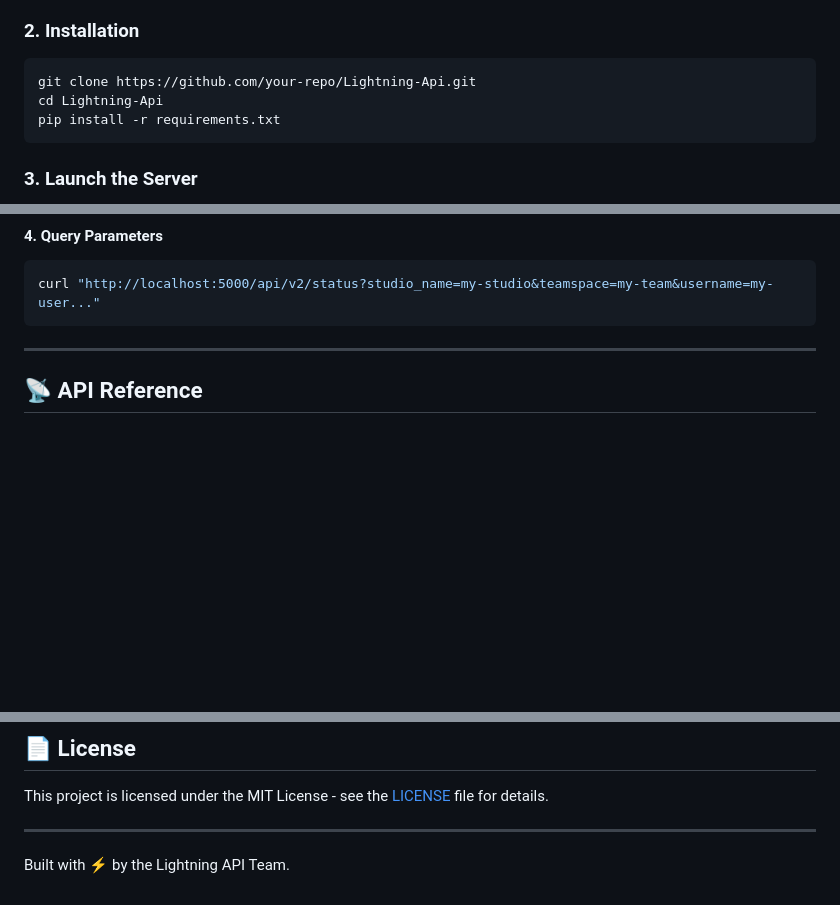
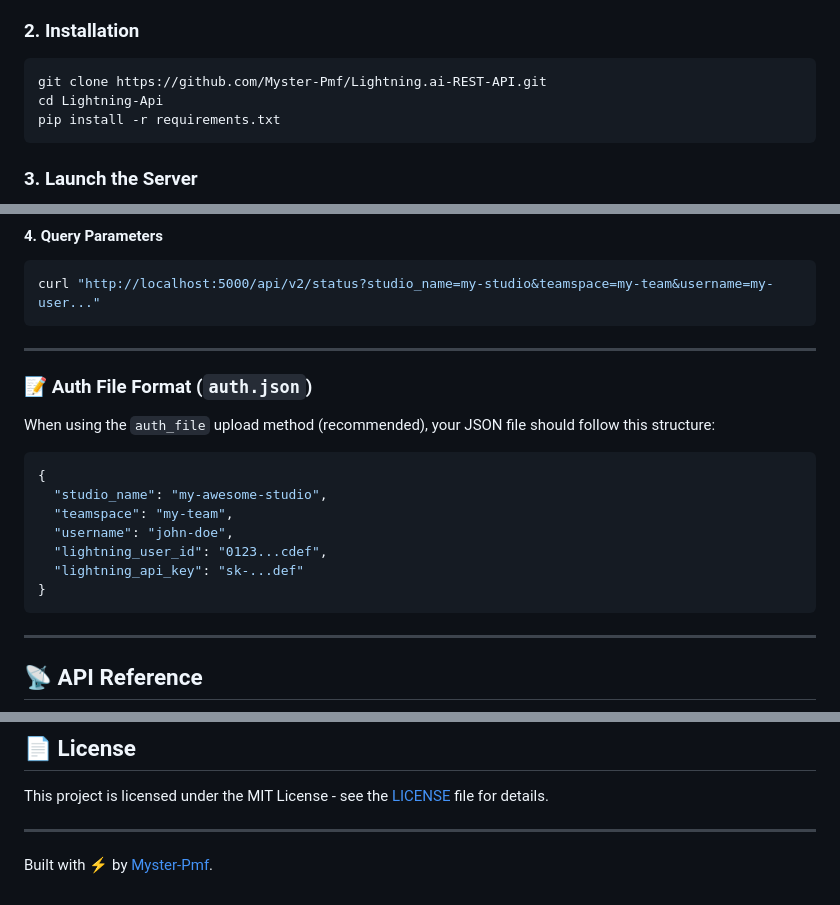
Before and after one commit to Myster-Pmf/Lightning.ai-REST-API, a Markdown page: README.md, 3 parts joined by grey strips. GitHub-like rendering; blank space fills up the shorter version.

````diff
--- a/README.md
+++ b/README.md
@@ -50,7 +50,7 @@ While the official Lightning AI SDK is powerful, its documentation is often spar
 
 ### 2. Installation
 ```bash
-git clone https://github.com/your-repo/Lightning-Api.git
+git clone https://github.com/Myster-Pmf/Lightning.ai-REST-API.git
 cd Lightning-Api
 pip install -r requirements.txt
 ```
@@ -133,6 +133,22 @@ curl -H "X-Studio-Name: my-studio" \
 #### 4. **Query Parameters**
 ```bash
 curl "http://localhost:5000/api/v2/status?studio_name=my-studio&teamspace=my-team&username=my-user..."
+```
+
+---
+
+### 📝 Auth File Format (`auth.json`)
+
+When using the `auth_file` upload method (recommended), your JSON file should follow this structure:
+
+```json
+{
+  "studio_name": "my-awesome-studio",
+  "teamspace": "my-team",
+  "username": "john-doe",
+  "lightning_user_id": "0123...cdef",
+  "lightning_api_key": "sk-...def"
+}
 ```
 
 ---
@@ -272,4 +288,4 @@ For detailed guides on production deployment (Heroku, AWS, GCP), see [DEPLOYMENT
 This project is licensed under the MIT License - see the [LICENSE](LICENSE) file for details.
 
 ---
-Built with ⚡ by the Lightning API Team.
+Built with ⚡ by [Myster-Pmf](https://github.com/Myster-Pmf).
````
